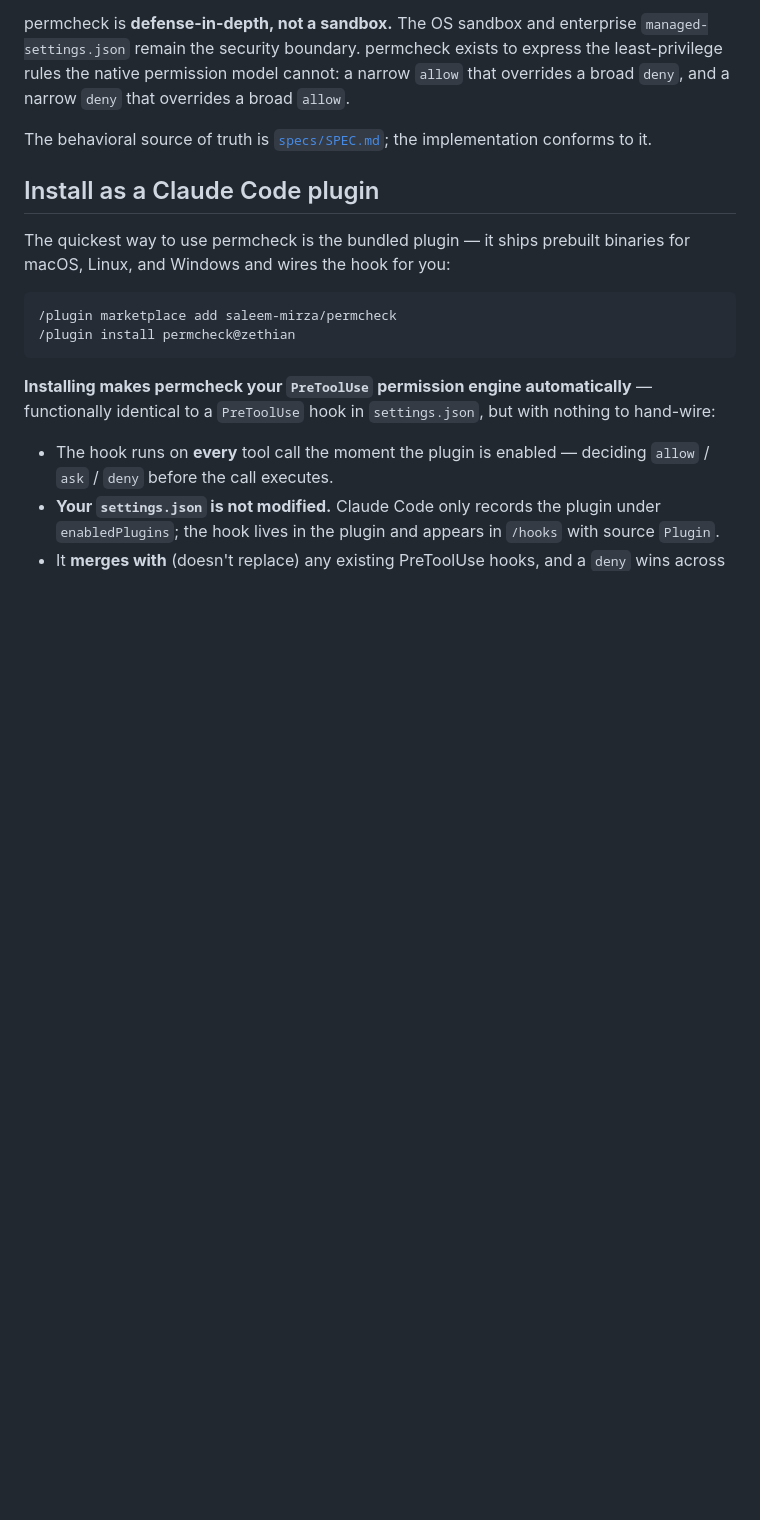
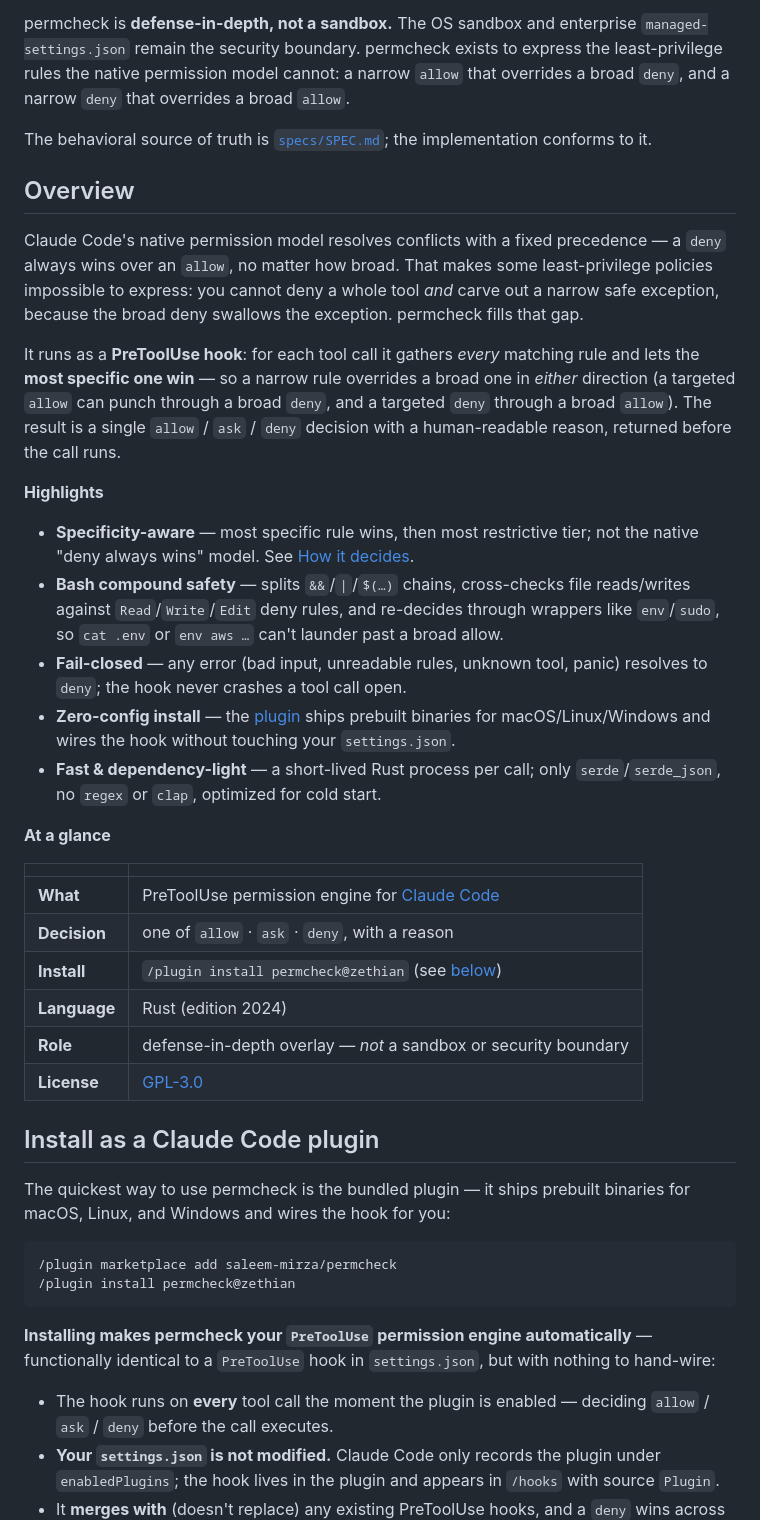
Before and after one commit to saleem-mirza/permcheck, a Markdown page: README.md, the part around the change. Rendered like a GitHub page; blank space fills up the shorter version.

Commit message:
docs: add project Overview section to README
Adds a scannable overview (what/why, highlights, at-a-glance table) after
the intro, covering the specificity model, Bash compound safety, fail-closed
posture, and zero-config plugin install.

```diff
--- a/README.md
+++ b/README.md
@@ -5,6 +5,31 @@ A specificity-aware permission engine for [Claude Code](https://claude.com/claud
 permcheck is **defense-in-depth, not a sandbox.** The OS sandbox and enterprise `managed-settings.json` remain the security boundary. permcheck exists to express the least-privilege rules the native permission model cannot: a narrow `allow` that overrides a broad `deny`, and a narrow `deny` that overrides a broad `allow`.
 
 The behavioral source of truth is [`specs/SPEC.md`](specs/SPEC.md); the implementation conforms to it.
+
+## Overview
+
+Claude Code's native permission model resolves conflicts with a fixed precedence — a `deny` always wins over an `allow`, no matter how broad. That makes some least-privilege policies impossible to express: you cannot deny a whole tool *and* carve out a narrow safe exception, because the broad deny swallows the exception. permcheck fills that gap.
+
+It runs as a **PreToolUse hook**: for each tool call it gathers *every* matching rule and lets the **most specific one win** — so a narrow rule overrides a broad one in *either* direction (a targeted `allow` can punch through a broad `deny`, and a targeted `deny` through a broad `allow`). The result is a single `allow` / `ask` / `deny` decision with a human-readable reason, returned before the call runs.
+
+**Highlights**
+
+- **Specificity-aware** — most specific rule wins, then most restrictive tier; not the native "deny always wins" model. See [How it decides](#how-it-decides-most-specific-rule-wins).
+- **Bash compound safety** — splits `&&`/`|`/`$(…)` chains, cross-checks file reads/writes against `Read`/`Write`/`Edit` deny rules, and re-decides through wrappers like `env`/`sudo`, so `cat .env` or `env aws …` can't launder past a broad allow.
+- **Fail-closed** — any error (bad input, unreadable rules, unknown tool, panic) resolves to `deny`; the hook never crashes a tool call open.
+- **Zero-config install** — the [plugin](#install-as-a-claude-code-plugin) ships prebuilt binaries for macOS/Linux/Windows and wires the hook without touching your `settings.json`.
+- **Fast & dependency-light** — a short-lived Rust process per call; only `serde`/`serde_json`, no `regex` or `clap`, optimized for cold start.
+
+**At a glance**
+
+| | |
+|---|---|
+| **What** | PreToolUse permission engine for [Claude Code](https://claude.com/claude-code) |
+| **Decision** | one of `allow` · `ask` · `deny`, with a reason |
+| **Install** | `/plugin install permcheck@zethian` (see [below](#install-as-a-claude-code-plugin)) |
+| **Language** | Rust (edition 2024) |
+| **Role** | defense-in-depth overlay — *not* a sandbox or security boundary |
+| **License** | [GPL-3.0](LICENSE) |
 
 ## Install as a Claude Code plugin
 
```
